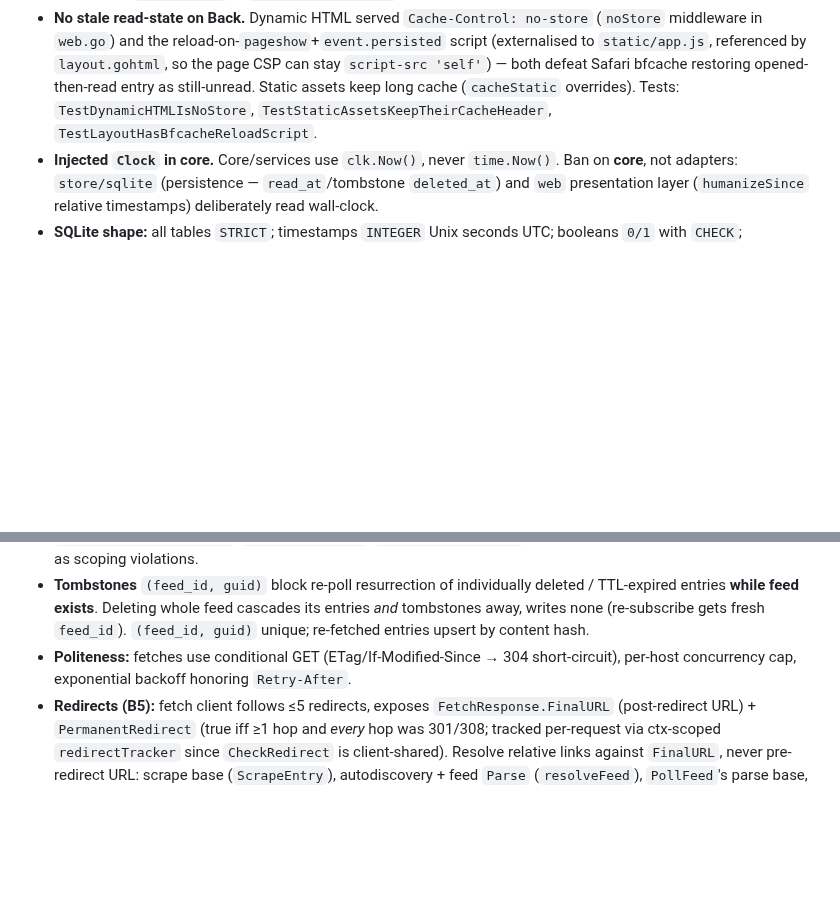
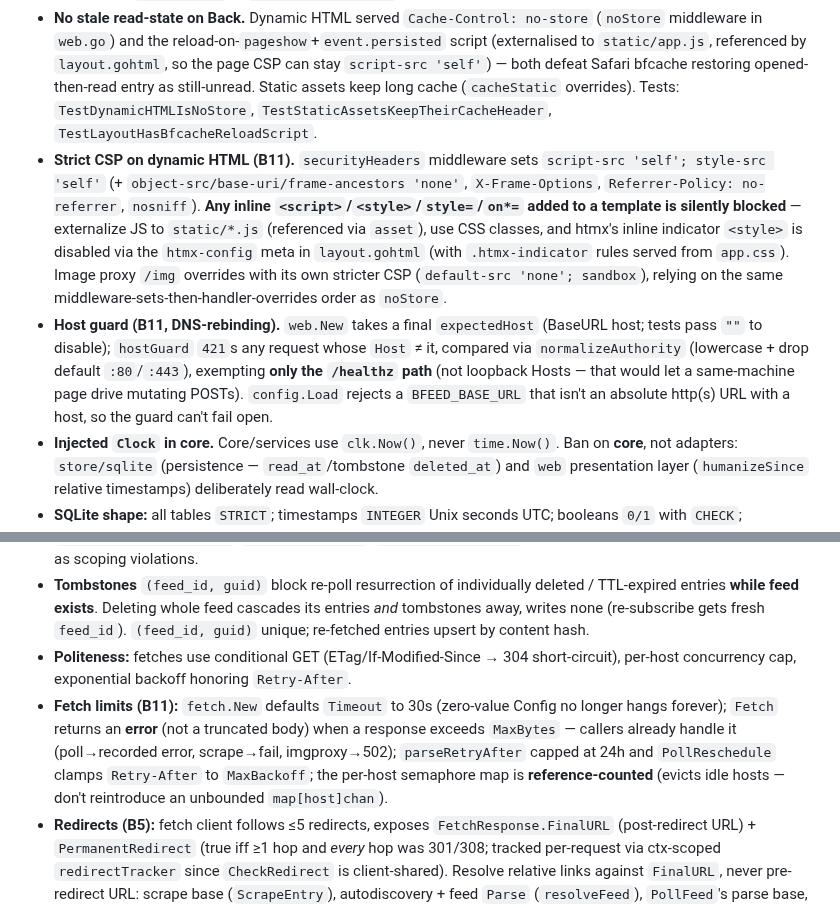
Before and after one commit to bcrisp4/bfeed, a Markdown page: CLAUDE.md, 2 parts joined by grey strips. Rendered like a GitHub page; blank space fills up the shorter version.

Commit message:
docs(claude): record B11 CSP / host-guard / fetch-limit invariants
Add three invariant bullets so future sessions don't trip on the B11 changes:
strict CSP silently blocks inline script/style in templates; hostGuard shape
(expectedHost, /healthz-path exemption, normalizeAuthority, fail-closed
config); and fetch limits (default timeout, oversized-body error, refcounted
per-host semaphore).

Co-Authored-By: Claude Opus 4.8 (1M context) <noreply@anthropic.com>

```diff
--- a/CLAUDE.md
+++ b/CLAUDE.md
@@ -113,11 +113,14 @@ Full-content extraction mirrors polling: `Scraper`/`ScrapeService` are `Poller`/
 - **Sanitise before persistence.** Feed/extracted HTML run through `internal/sanitize` (bluemonday allowlist runs last) before it ever reaches DB. Entry `Content`/`Summary` in store always already-safe HTML; web layer renders only that as `template.HTML`.
 - **Feed decoding (B4).** `FeedParser.Parse` takes HTTP `Content-Type`; `parse.decodeReader` pre-transcodes non-UTF-8 feeds via `x/net/html/charset` **only when no in-band `encoding=` decl**. gofeed/goxpp honors **only adjacent lowercase `encoding="…"`** — spaced (`encoding = "…"`) or case-variant decl NOT transcoded by gofeed, so adjacent-substring check deliberately congruent (skip our wrap exactly when gofeed transcodes → never double-transcode). Don't "tighten" to detect spaced/cased decls — regresses spaced form. Undated entries get ingest-time `PublishedAt` in `FeedService.ingest` (never zero year-1 value).
 - **No stale read-state on Back.** Dynamic HTML served `Cache-Control: no-store` (`noStore` middleware in `web.go`) and the reload-on-`pageshow`+`event.persisted` script (externalised to `static/app.js`, referenced by `layout.gohtml`, so the page CSP can stay `script-src 'self'`) — both defeat Safari bfcache restoring opened-then-read entry as still-unread. Static assets keep long cache (`cacheStatic` overrides). Tests: `TestDynamicHTMLIsNoStore`, `TestStaticAssetsKeepTheirCacheHeader`, `TestLayoutHasBfcacheReloadScript`.
+- **Strict CSP on dynamic HTML (B11).** `securityHeaders` middleware sets `script-src 'self'; style-src 'self'` (+ `object-src/base-uri/frame-ancestors 'none'`, `X-Frame-Options`, `Referrer-Policy: no-referrer`, `nosniff`). **Any inline `<script>`/`<style>`/`style=`/`on*=` added to a template is silently blocked** — externalize JS to `static/*.js` (referenced via `asset`), use CSS classes, and htmx's inline indicator `<style>` is disabled via the `htmx-config` meta in `layout.gohtml` (with `.htmx-indicator` rules served from `app.css`). Image proxy `/img` overrides with its own stricter CSP (`default-src 'none'; sandbox`), relying on the same middleware-sets-then-handler-overrides order as `noStore`.
+- **Host guard (B11, DNS-rebinding).** `web.New` takes a final `expectedHost` (BaseURL host; tests pass `""` to disable); `hostGuard` `421`s any request whose `Host` ≠ it, compared via `normalizeAuthority` (lowercase + drop default `:80`/`:443`), exempting **only the `/healthz` path** (not loopback Hosts — that would let a same-machine page drive mutating POSTs). `config.Load` rejects a `BFEED_BASE_URL` that isn't an absolute http(s) URL with a host, so the guard can't fail open.
 - **Injected `Clock` in core.** Core/services use `clk.Now()`, never `time.Now()`. Ban on **core**, not adapters: `store/sqlite` (persistence — `read_at`/tombstone `deleted_at`) and `web` presentation layer (`humanizeSince` relative timestamps) deliberately read wall-clock.
 - **SQLite shape:** all tables `STRICT`; timestamps `INTEGER` Unix seconds UTC; booleans `0/1` with `CHECK`; `foreign_keys=ON`; **single-writer pool** (`SetMaxOpenConns(1)`); pagination **keyset**, never `OFFSET`, via `core.Cursor{Key int64, ID}` — `ListEntries` selects sort column from `EntryFilter.Order` (`OrderPublishedDesc`→`published_at`; `OrderReadAtDesc`→`read_at IS NOT NULL`, history view). Keyset partial index must carry trailing `id DESC` tiebreak (e.g. `idx_entries_readhist`) or `EXPLAIN` shows temp B-tree. A *dropped* tiebreak emits `USE TEMP B-TREE FOR LAST TERM OF ORDER BY` (partial-sort variant), so EXPLAIN guard tests must assert the broad substring `USE TEMP B-TREE`, not `…FOR ORDER BY`.
 - **User scoping:** every *user-facing* store query scoped by `user_id` (always `core.DefaultUserID` (1) in MVP) — never trust id without owning user. **Background system sweeps are deliberate exception** and take no `user_id`: `Poller.ListDueFeeds`, cleaner, and `Scraper`'s `ListPendingExtractions`/`SetEntryContent`/`UpdateExtractState` run as system across all users — don't flag as scoping violations.
 - **Tombstones** `(feed_id, guid)` block re-poll resurrection of individually deleted / TTL-expired entries **while feed exists**. Deleting whole feed cascades its entries *and* tombstones away, writes none (re-subscribe gets fresh `feed_id`). `(feed_id, guid)` unique; re-fetched entries upsert by content hash.
 - **Politeness:** fetches use conditional GET (ETag/If-Modified-Since → 304 short-circuit), per-host concurrency cap, exponential backoff honoring `Retry-After`.
+- **Fetch limits (B11):** `fetch.New` defaults `Timeout` to 30s (zero-value Config no longer hangs forever); `Fetch` returns an **error** (not a truncated body) when a response exceeds `MaxBytes` — callers already handle it (poll→recorded error, scrape→fail, imgproxy→502); `parseRetryAfter` capped at 24h and `PollReschedule` clamps `Retry-After` to `MaxBackoff`; the per-host semaphore map is **reference-counted** (evicts idle hosts — don't reintroduce an unbounded `map[host]chan`).
 - **Redirects (B5):** fetch client follows ≤5 redirects, exposes `FetchResponse.FinalURL` (post-redirect URL) + `PermanentRedirect` (true iff ≥1 hop and *every* hop was 301/308; tracked per-request via ctx-scoped `redirectTracker` since `CheckRedirect` is client-shared). Resolve relative links against `FinalURL`, never pre-redirect URL: scrape base (`ScrapeEntry`), autodiscovery + feed `Parse` (`resolveFeed`), `PollFeed`'s parse base, and entry-content sanitise base (`ingest` takes `orURL(resp.FinalURL, f.FeedURL)` — independent of identity adoption, so a *temporary* redirect still resolves content links against the final URL without rewriting `feed_url`). `PollFeed`/`resolveFeed` adopt `FinalURL` as `feeds.feed_url` **only** on fully-permanent chain (302/307 must not rewrite identity); poll-time `SetFeedURL` `ErrConflict` keeps old URL and does **not** fail poll (subscribe records it as error instead). Per-host semaphore key normalized (`hostKey`: lowercased host, default port stripped) but acquired for **origin** host — cross-host redirect still counts against origin's budget (deliberate residual; don't re-flag).
 - **Adaptive scheduling (iter 6):** success-path interval is `core.AdaptiveInterval` (pure, `schedule.go`) = `week / (weeklyCount * factor)` clamped to `[min, max]`, where `weeklyCount` is `Store.WeeklyEntryCount` — a `COUNT` over `[now-week, now]` falling back to `created_at` when `published_at` absent. Feed younger than week polls at `MinInterval` (cold start). Publisher TTL (`feeds.ttl_seconds`, poll-owned, from RSS `<ttl>`/`sy:*`) raises interval, capped at 30d. Error path unchanged (`PollReschedule` backoff). **No** hard error-limit dispatch exclusion — `BFEED_FEED_ERROR_LIMIT` only drives Feeds-page "stalled" badge.
 
```
